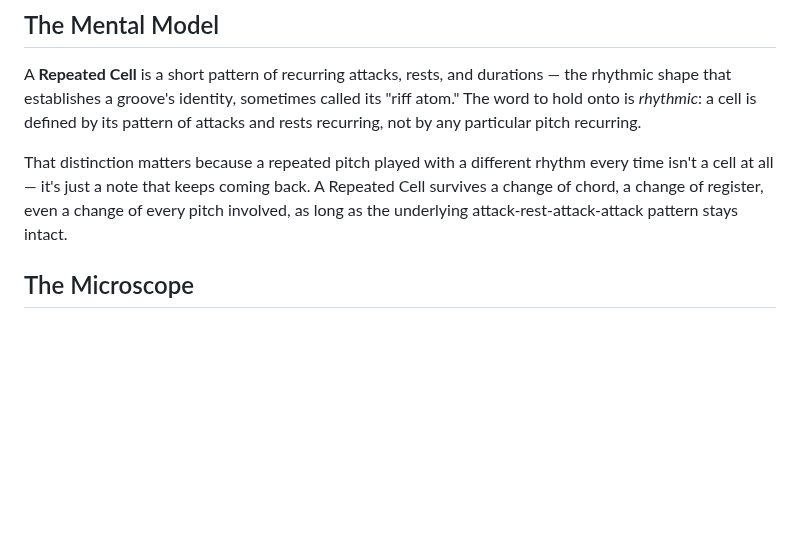
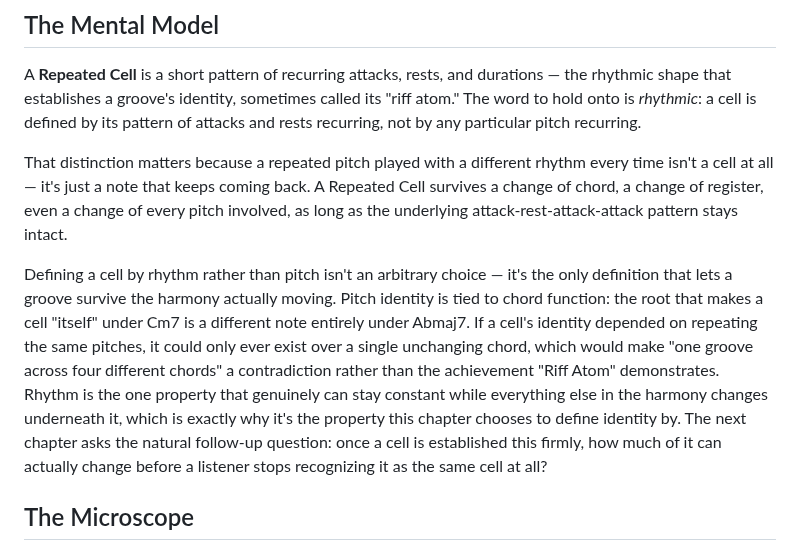
Before and after one commit to alessandrobessi/thinking-in-groove, a Markdown page: book/part-3-groove/22-the-repetition-cell-the-riff-atom.md, the part around the change. Drawn GitHub-style; blank space fills up the shorter version.

Commit message:
Deepen Ch.24 Repeated Cells: why rhythm (not pitch) must define identity, bridge to Ch.25
Explains that rhythm-based identity is the only definition compatible
with harmony actually changing underneath a groove, and bridges to
Ch.25's question of how much variation a cell can survive.

```diff
--- a/book/part-3-groove/22-the-repetition-cell-the-riff-atom.md
+++ b/book/part-3-groove/22-the-repetition-cell-the-riff-atom.md
@@ -11,6 +11,8 @@ What makes a groove recognizable as itself, bar after bar?
 A **Repeated Cell** is a short pattern of recurring attacks, rests, and durations — the rhythmic shape that establishes a groove's identity, sometimes called its "riff atom." The word to hold onto is *rhythmic*: a cell is defined by its pattern of attacks and rests recurring, not by any particular pitch recurring.
 
 That distinction matters because a repeated pitch played with a different rhythm every time isn't a cell at all — it's just a note that keeps coming back. A Repeated Cell survives a change of chord, a change of register, even a change of every pitch involved, as long as the underlying attack-rest-attack-attack pattern stays intact.
+
+Defining a cell by rhythm rather than pitch isn't an arbitrary choice — it's the only definition that lets a groove survive the harmony actually moving. Pitch identity is tied to chord function: the root that makes a cell "itself" under Cm7 is a different note entirely under Abmaj7. If a cell's identity depended on repeating the same pitches, it could only ever exist over a single unchanging chord, which would make "one groove across four different chords" a contradiction rather than the achievement "Riff Atom" demonstrates. Rhythm is the one property that genuinely can stay constant while everything else in the harmony changes underneath it, which is exactly why it's the property this chapter chooses to define identity by. The next chapter asks the natural follow-up question: once a cell is established this firmly, how much of it can actually change before a listener stops recognizing it as the same cell at all?
 
 ## The Microscope
 
```
